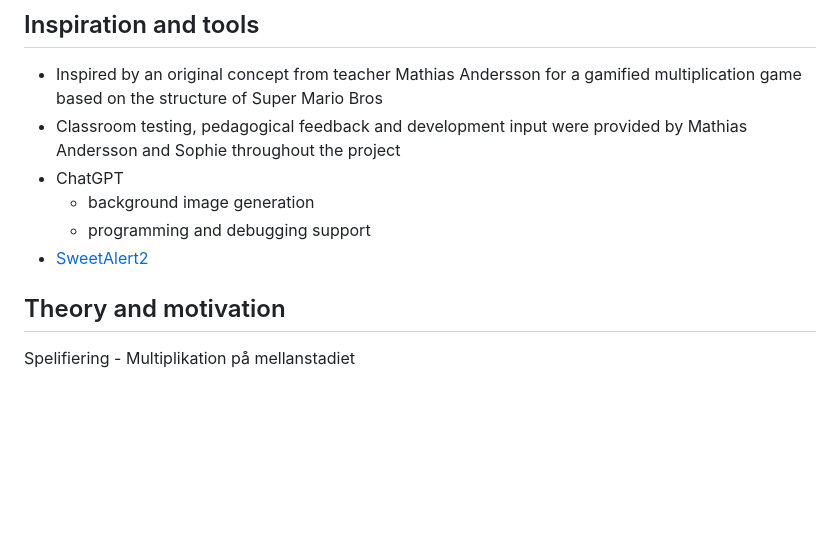
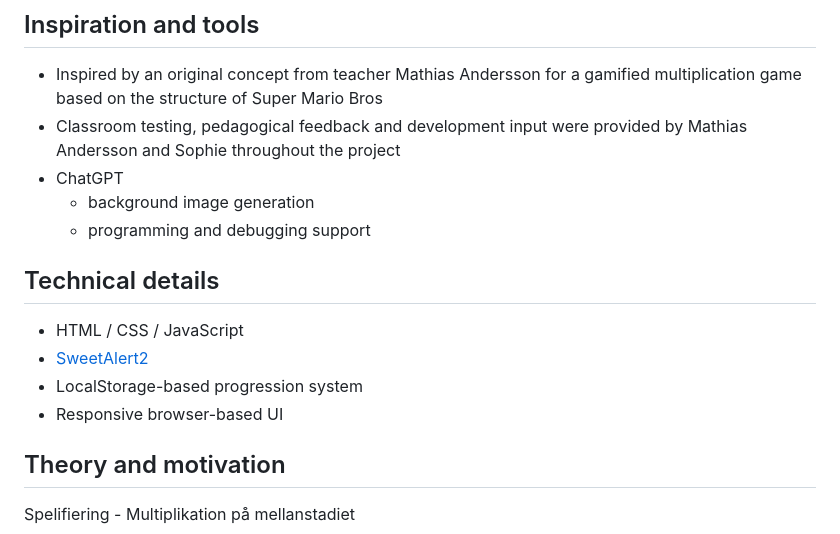
Before and after one commit to rjstenberg/maths_game, a Markdown page: README.md, the part around the change. GitHub-like rendering; blank space fills up the shorter version.

```diff
--- a/README.md
+++ b/README.md
@@ -47,7 +47,12 @@ Currently optimized for desktop/laptop browsers.
 - ChatGPT
   - background image generation
   - programming and debugging support
+
+## Technical details
+- HTML / CSS / JavaScript
 - [SweetAlert2](https://sweetalert2.github.io/)
+- LocalStorage-based progression system
+- Responsive browser-based UI
 
 ## Theory and motivation
 Spelifiering - Multiplikation på mellanstadiet
```
